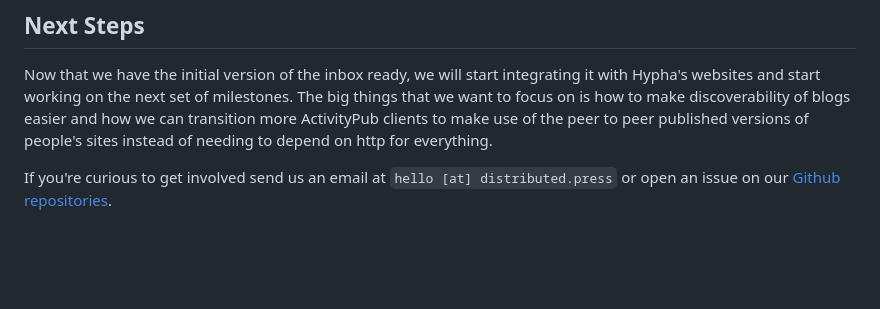
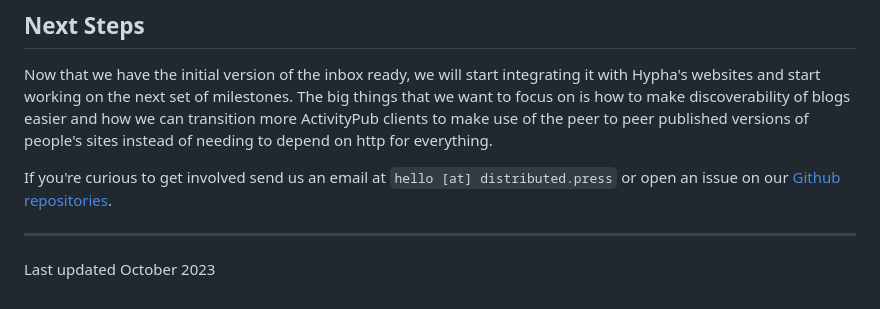
Before and after one commit to RangerMauve/blog.mauve.moe, a Markdown page: posts/distributed-press-social-inbox.md, the part around the change. Rendered like a GitHub page; blank space fills up the shorter version.

Commit message:
Add last updated time

```diff
--- a/posts/distributed-press-social-inbox.md
+++ b/posts/distributed-press-social-inbox.md
@@ -142,3 +142,7 @@ Now that we have the initial version of the inbox ready, we will start integrati
 The big things that we want to focus on is how to make discoverability of blogs easier and how we can transition more ActivityPub clients to make use of the peer to peer published versions of people's sites instead of needing to depend on http for everything.
 
 If you're curious to get involved send us an email at `hello [at] distributed.press` or open an issue on our [Github repositories](https://github.com/hyphacoop/social.distributed.press/).
+
+---
+
+Last updated October 2023
```
